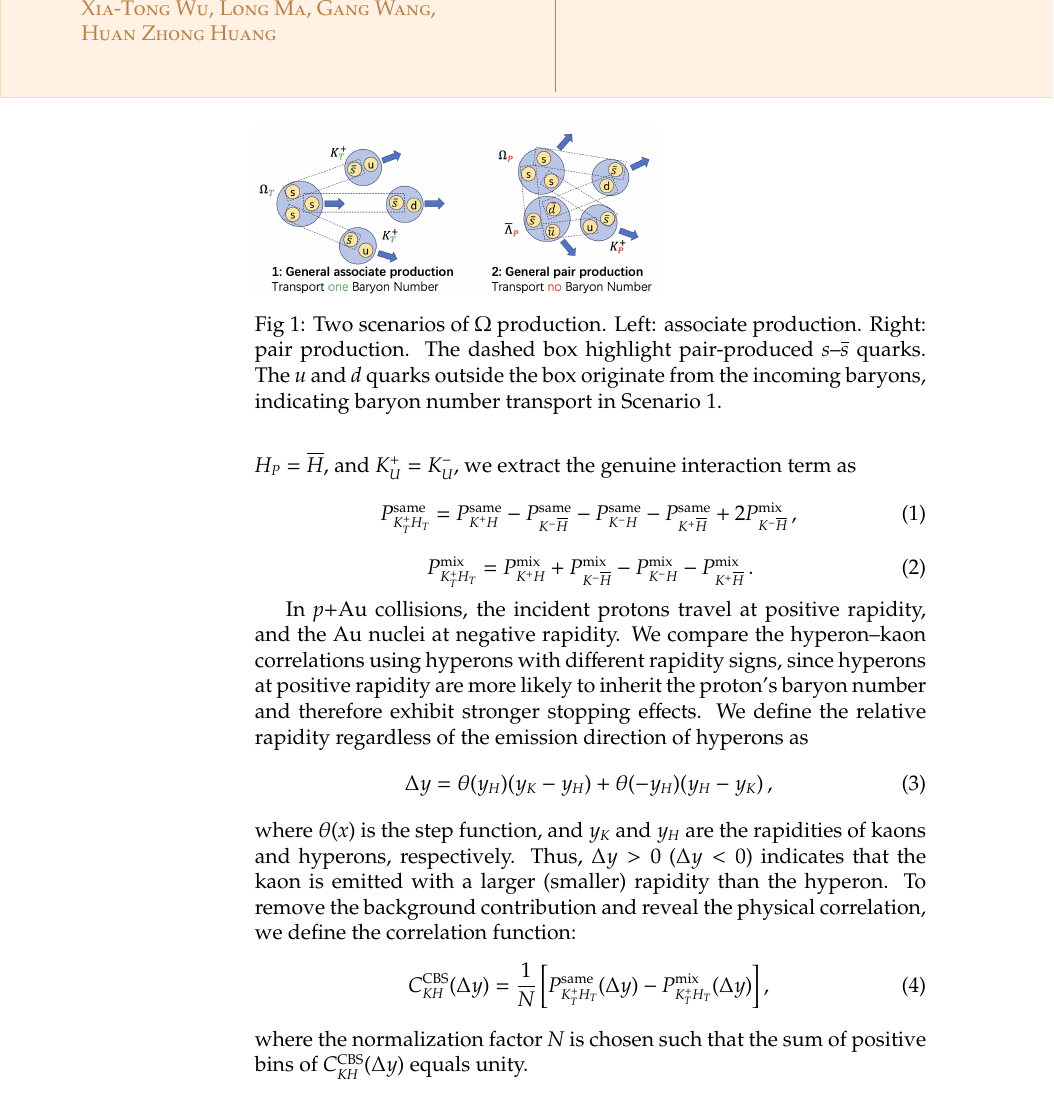
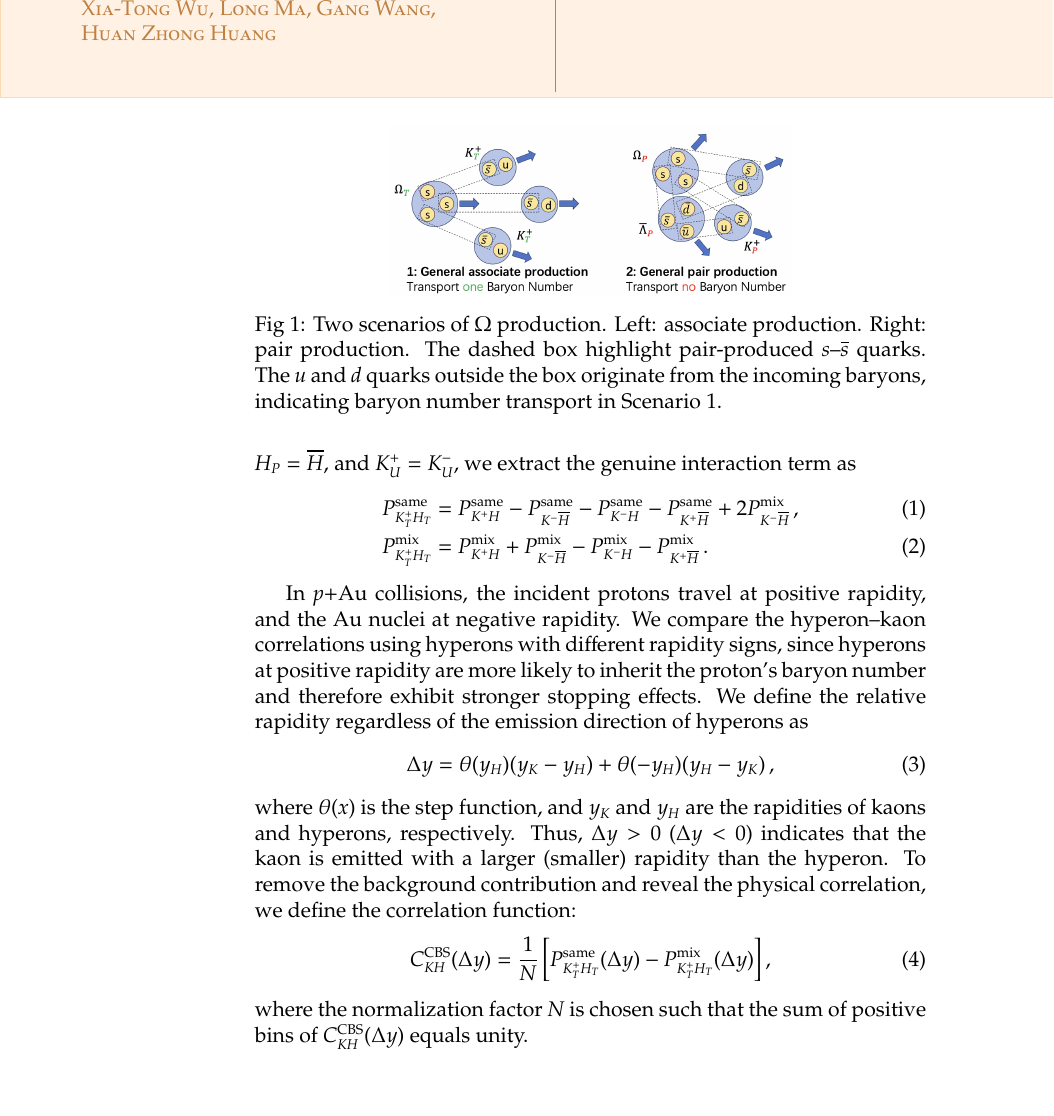
Before and after one commit to Staaalin/Baryon2025_Proceeding, a LaTeX paper (main.tex): part of page 2 of 4, cut so that both start at the same text. Compiled offline with pdfLaTeX; a LaTeX package or settings file that is missing is left out.

Commit message:
Updates from Overleaf

```diff
--- a/main.tex
+++ b/main.tex
@@ -25,6 +25,12 @@
 \usepackage{pdfwidgets}
 \usepackage{enumerate}
 \usepackage[numbers]{natbib}
+\let\iint\relax
+\let\iint\relax
+\let\iiint\relax
+\let\iiiint\relax
+\let\idotsint\relax
+\usepackage{amsmath}
 \usepackage{amstext}
 \usepackage{subcaption}
 
@@ -95,16 +101,27 @@ We categorize $K^+$ into $K^+_T$, $K^+_P$, and $K^+_U$, produced via scenario 1,
 $H_T$ and $H_P$ represent hyperons produced with and without BNT, respectively. To measure the hyperon-kaon correlation, we calculate the pair distributions $P^{\text{same}}_{KH}$ in same events and $P^{\text{mix}}_{KH}$ in mixed events, where $P^{\text{mix}}_{KH}$ is normalized such that $\sum_{\text{pairs}} P^{\text{mix}}_{KH} = \sum_{\text{pairs}} P^{\text{same}}_{KH}$.
 Only $P^{\text{same}}_{K^+_T H_T}$ contains correlation information related to baryon stopping.
 Assuming that the spectra satisfy $K^+_P = K^-$, $H_P = \overline{H}$, and $K^+_U = K^-_U$, we extract the genuine interaction term as
-\begin{equation}
-  P^{\text{same}}_{K^+_T H_T} =
-  P^{\text{same}}_{K^+H} - P^{\text{same}}_{K^-\overline{H}} - P^{\text{same}}_{K^-H} - P^{\text{same}}_{K^+\overline{H}} + 2P^{\text{mix}}_{K^-\overline{H}} \,,
-\end{equation}
-\begin{equation}
-  P^{\text{mix}}_{K^+_T H_T} =
-  P^{\text{mix}}_{K^+H} + P^{\text{mix}}_{K^-\overline{H}} - P^{\text{mix}}_{K^-H} - P^{\text{mix}}_{K^+\overline{H}} \,.
-\end{equation}
+% \begin{equation}
+%   P^{\text{same}}_{K^+_T H_T} =
+%   P^{\text{same}}_{K^+H} - P^{\text{same}}_{K^-\overline{H}} - P^{\text{same}}_{K^-H} - P^{\text{same}}_{K^+\overline{H}} + 2P^{\text{mix}}_{K^-\overline{H}} \,,
+% \end{equation}
+% \begin{equation}
+%   P^{\text{mix}}_{K^+_T H_T} =
+%   P^{\text{mix}}_{K^+H} + P^{\text{mix}}_{K^-\overline{H}} - P^{\text{mix}}_{K^-H} - P^{\text{mix}}_{K^+\overline{H}} \,.
+% \end{equation}
+\begin{align}
+  P^{\text{same}}_{K^+_T H_T} &=
+  P^{\text{same}}_{K^+H} - P^{\text{same}}_{K^-\overline{H}}
+  - P^{\text{same}}_{K^-H} - P^{\text{same}}_{K^+\overline{H}}
+  + 2P^{\text{mix}}_{K^-\overline{H}} \,,\\
+  P^{\text{mix}}_{K^+_T H_T} &=
+  P^{\text{mix}}_{K^+H} + P^{\text{mix}}_{K^-\overline{H}}
+  - P^{\text{mix}}_{K^-H} - P^{\text{mix}}_{K^+\overline{H}} \,.
+\end{align}
+
 
 \begin{figure}
+\centering
   \includegraphics[width=0.6\hsize]{fig/ProductionOfOmega.png}
   \caption{Two scenarios of $\Omega$ production. Left: associate production. Right: pair production. The dashed box highlight pair-produced $s\text{--}\overline{s}$ quarks. The $u$ and $d$ quarks outside the box originate from the incoming baryons, indicating baryon number transport in Scenario 1.}
   \label{ProductionOfOmega}
```
